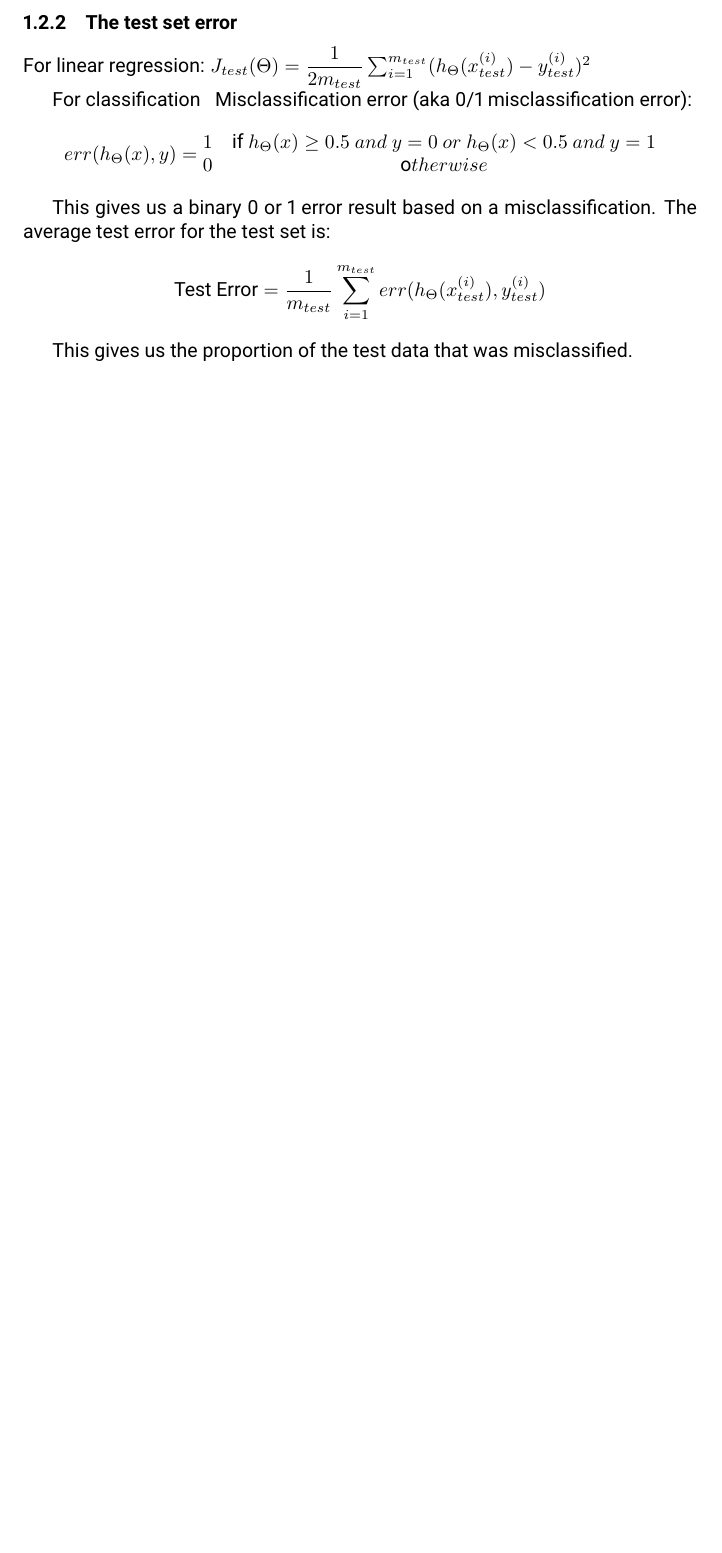
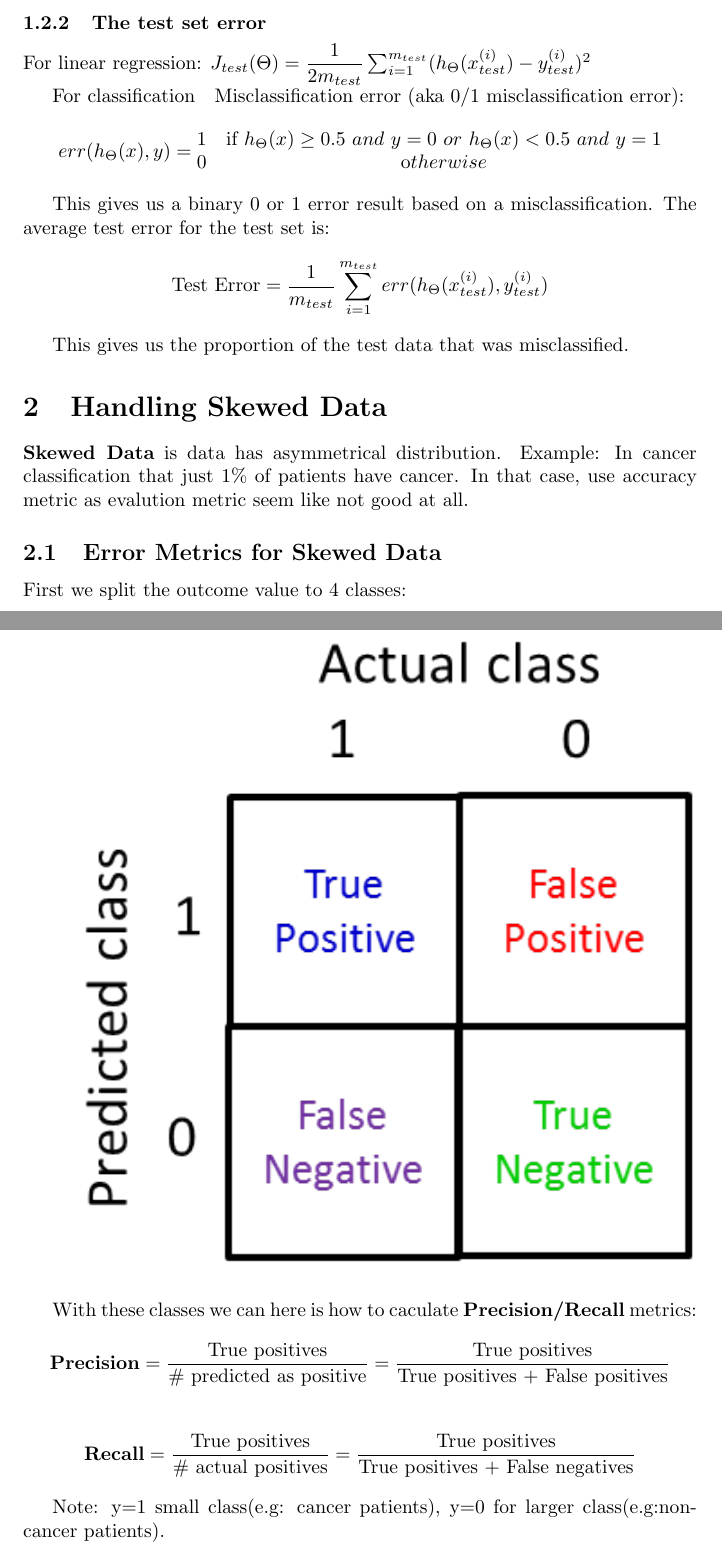
Before and after one commit to KhoaHoangViet/Coursera-AndrewNg-MachineLearning, a LaTeX document (Week6_Improving_Your_Learning_Algorithm/Lecture-note/Improve-Learning-Algorithm.tex): part of page 2 of 2 before the commit and two parts of pages 2 and 3 of 3 after it, the two joined at a grey line, cut so that both start at the same text, the shorter picture padded with empty space. Compiled offline with pdfLaTeX.

Commit message:
Note: Error Metrics for Skewed Data

```diff
--- a/Week6_Improving_Your_Learning_Algorithm/Lecture-note/Improve-Learning-Algorithm.tex
+++ b/Week6_Improving_Your_Learning_Algorithm/Lecture-note/Improve-Learning-Algorithm.tex
@@ -2,11 +2,9 @@
 \usepackage{amsmath}
 \usepackage{amsfonts}
 \usepackage{graphicx}
-\usepackage[utf8x]{inputenc}
 \usepackage{listings}
 \usepackage{color} %red, green, blue, yellow, cyan, magenta, black, white
-\usepackage[sfdefault]{roboto}  %% Option 'sfdefault' only if the base font of the document is to be sans serif
-\usepackage[T1]{fontenc}
+
 \definecolor{codegreen}{rgb}{0,0.6,0}
 \definecolor{codegray}{rgb}{0.5,0.5,0.5}
 \definecolor{codepurple}{rgb}{0.58,0,0.82}
@@ -61,4 +59,21 @@ This gives us a binary 0 or 1 error result based on a misclassification. The ave
 $$\text{Test Error} = \dfrac{1}{m_{test}} \sum^{m_{test}}_{i=1} err(h_\Theta(x^{(i)}_{test}), y^{(i)}_{test})$$
 
 This gives us the proportion of the test data that was misclassified.
+
+\section{Handling Skewed Data}
+\textbf{Skewed Data} is data has asymmetrical distribution. Example: In cancer classification that just 1\% of patients have cancer.
+In that case, use accuracy metric as evalution metric seem like not good at all.
+\subsection{Error Metrics for Skewed Data}
+First we split the outcome value to 4 classes:
+
+\includegraphics[width=\textwidth]{TP_FP_TN_FN.png}
+
+With these classes we can here is how to caculate \textbf{Precision/Recall} metrics:
+$$\textbf{Precision} = \frac{\text{True positives}}{\text{\# predicted as positive}} = \frac{\text{True positives}}{\text{True positives + False positives}}$$
+
+$$\textbf{Recall} = \frac{\text{True positives}}{\text{\# actual positives}} = \frac{\text{True positives}}{\text{True positives + False negatives}}$$
+
+
+Note: y=1 small class(e.g: cancer patients), y=0 for larger class(e.g:non-cancer patients).
+
 \end{document}
```
Also changed, not shown: Week6_Improving_Your_Learning_Algorithm/Lecture-note/Improve-Learning-Algorithm.pdf, Week6_Improving_Your_Learning_Algorithm/Lecture-note/TP_FP_TN_FN.png (added).
